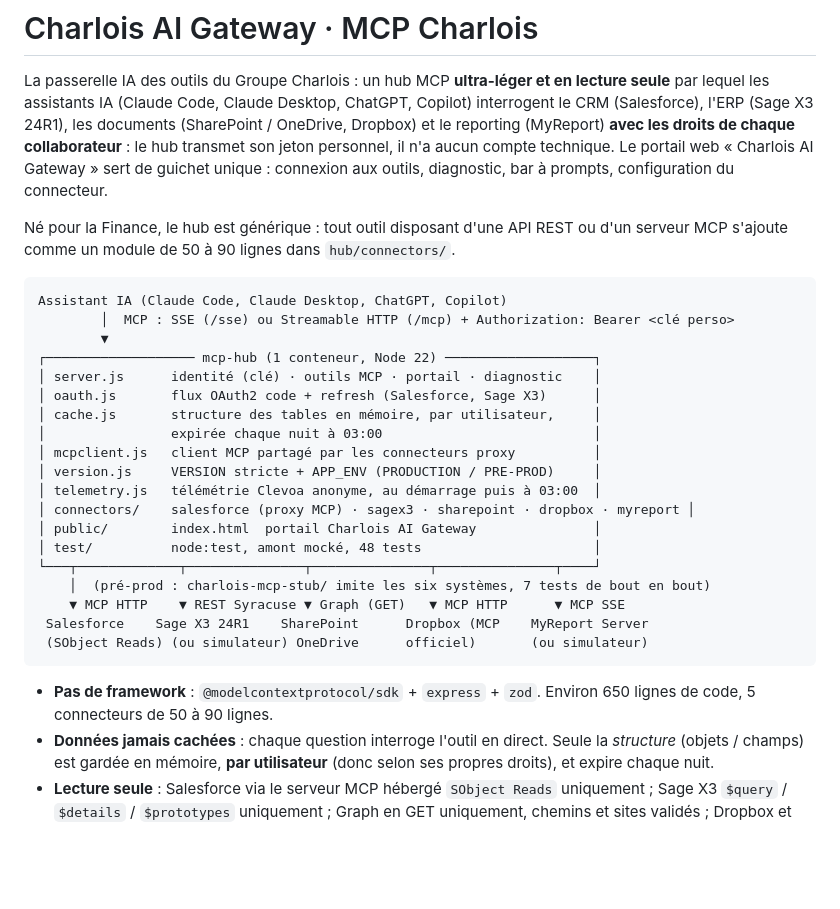
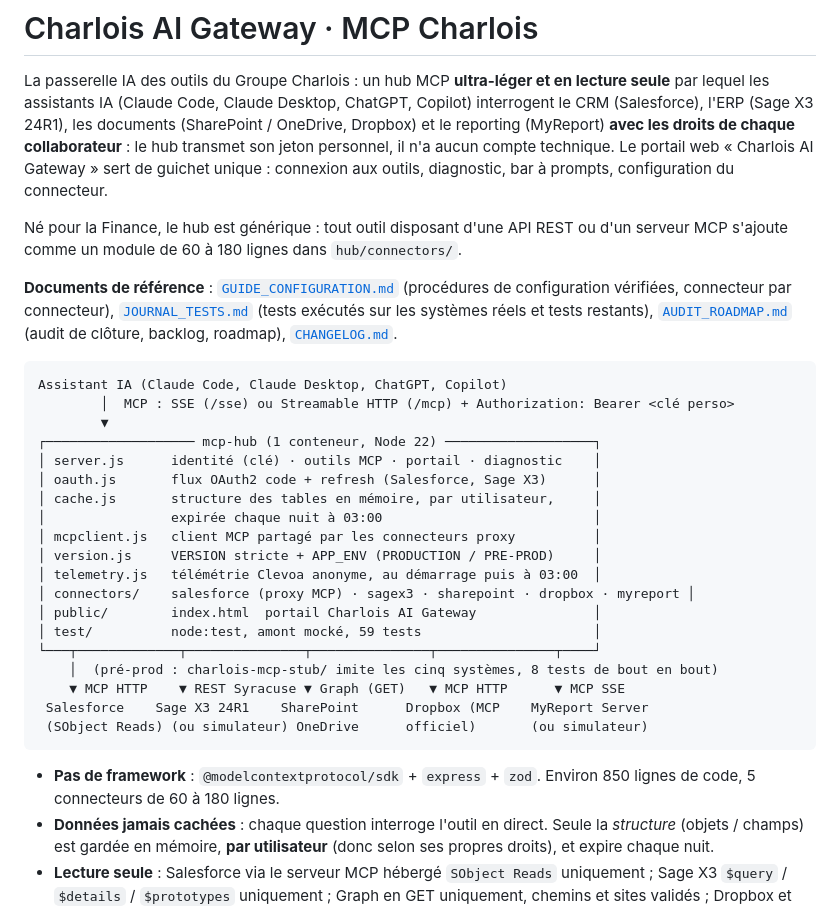
Before and after one commit to sirkazey/Charlois-mcp-finance, a Markdown page: README.md, the part around one of its changes. GitHub-like rendering; blank space fills up the shorter version.

````diff
--- a/README.md
+++ b/README.md
@@ -7,7 +7,11 @@ transmet son jeton personnel, il n'a aucun compte technique. Le portail web « C
 unique : connexion aux outils, diagnostic, bar à prompts, configuration du connecteur.
 
 Né pour la Finance, le hub est générique : tout outil disposant d'une API REST ou d'un serveur MCP s'ajoute comme un
-module de 50 à 90 lignes dans `hub/connectors/`.
+module de 60 à 180 lignes dans `hub/connectors/`.
+
+**Documents de référence** : [`GUIDE_CONFIGURATION.md`](GUIDE_CONFIGURATION.md) (procédures de configuration vérifiées,
+connecteur par connecteur), [`JOURNAL_TESTS.md`](JOURNAL_TESTS.md) (tests exécutés sur les systèmes réels et tests
+restants), [`AUDIT_ROADMAP.md`](AUDIT_ROADMAP.md) (audit de clôture, backlog, roadmap), [`CHANGELOG.md`](CHANGELOG.md).
 
 ```
 Assistant IA (Claude Code, Claude Desktop, ChatGPT, Copilot)
@@ -23,15 +27,15 @@ Assistant IA (Claude Code, Claude Desktop, ChatGPT, Copilot)
 │ telemetry.js   télémétrie Clevoa anonyme, au démarrage puis à 03:00  │
 │ connectors/    salesforce (proxy MCP) · sagex3 · sharepoint · dropbox · myreport │
 │ public/        index.html  portail Charlois AI Gateway               │
-│ test/          node:test, amont mocké, 48 tests                      │
+│ test/          node:test, amont mocké, 59 tests                      │
 └───┬─────────────┬───────────────┬───────────────┬───────────────┬────┘
-    │  (pré-prod : charlois-mcp-stub/ imite les six systèmes, 7 tests de bout en bout)
+    │  (pré-prod : charlois-mcp-stub/ imite les cinq systèmes, 8 tests de bout en bout)
     ▼ MCP HTTP    ▼ REST Syracuse ▼ Graph (GET)   ▼ MCP HTTP      ▼ MCP SSE
  Salesforce    Sage X3 24R1    SharePoint      Dropbox (MCP    MyReport Server
  (SObject Reads) (ou simulateur) OneDrive      officiel)       (ou simulateur)
 ```
 
-* **Pas de framework** : `@modelcontextprotocol/sdk` + `express` + `zod`. Environ 650 lignes de code, 5 connecteurs de 50 à 90 lignes.
+* **Pas de framework** : `@modelcontextprotocol/sdk` + `express` + `zod`. Environ 850 lignes de code, 5 connecteurs de 60 à 180 lignes.
 * **Données jamais cachées** : chaque question interroge l'outil en direct. Seule la *structure* (objets / champs)
   est gardée en mémoire, **par utilisateur** (donc selon ses propres droits), et expire chaque nuit.
 * **Lecture seule** : Salesforce via le serveur MCP hébergé `SObject Reads` uniquement ; Sage X3 `$query` / `$details` / `$prototypes` uniquement ;
````
Also changed, not shown: other parts of README.md (+24 -37 lines), GUIDE_CONFIGURATION.md (added, +208 -0 lines), JOURNAL_TESTS.md (added, +70 -0 lines).
